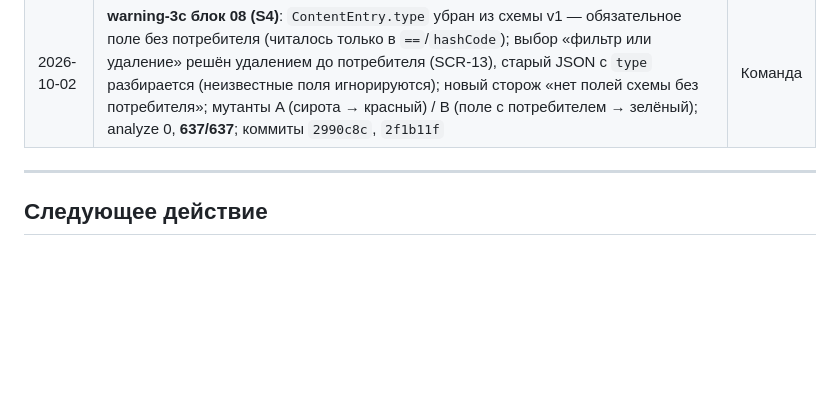
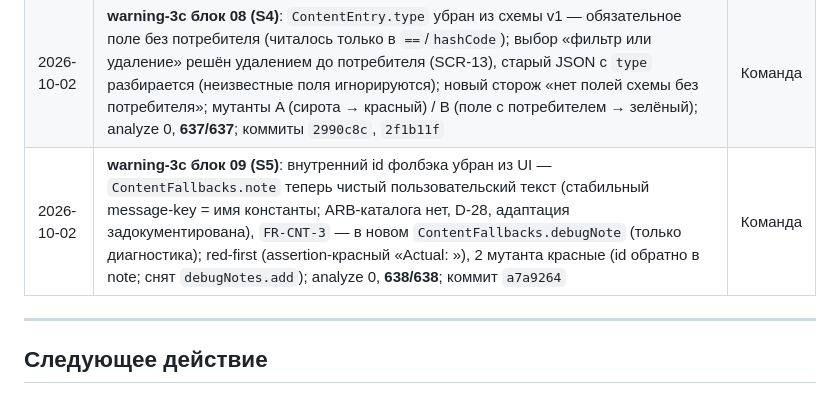
Before and after one commit to midnight000spark/dharma-toolkit, a Markdown page: STATE.md, the part around the change. Rendered like a GitHub page; blank space fills up the shorter version.

Commit message:
docs(state): warning-3c блок 09 (S5) — журнал

```diff
--- a/STATE.md
+++ b/STATE.md
@@ -311,6 +311,7 @@
 | 2026-10-02 | **warning-3c блок 06 (W22)**: порт ядра отдаёт результат дня целиком — `DailyReadings` переехал в `core/content`, адаптер делегирует без проекции; user-safe `notes` (C8г) доходят до потребителя; контрактный тест red→green (красный: `Actual: ''`), мутант «адаптер без notes» красный; analyze 0, **630/630**; коммиты `11bba78`… | Команда |
 | 2026-10-02 | **warning-3c блок 07 (S3)**: потолки пака — `maxEntriesPerPack` (500) и `maxFieldChars` (10000) с отказом по пути поля (пак-бомба отвергается целиком, длинное поле — записью; обрезки текста нет); списки модели и результата загрузки неизменяемы (`List.unmodifiable`); тесты границ red→green, 3 мутанта красные (потолок записей, потолок полей, заморозка); analyze 0, **637/637**; коммит `b584586` | Команда |
 | 2026-10-02 | **warning-3c блок 08 (S4)**: `ContentEntry.type` убран из схемы v1 — обязательное поле без потребителя (читалось только в `==`/`hashCode`); выбор «фильтр или удаление» решён удалением до потребителя (SCR-13), старый JSON с `type` разбирается (неизвестные поля игнорируются); новый сторож «нет полей схемы без потребителя»; мутанты A (сирота → красный) / B (поле с потребителем → зелёный); analyze 0, **637/637**; коммиты `2990c8c`, `2f1b11f` | Команда |
+| 2026-10-02 | **warning-3c блок 09 (S5)**: внутренний id фолбэка убран из UI — `ContentFallbacks.note` теперь чистый пользовательский текст (стабильный message-key = имя константы; ARB-каталога нет, D-28, адаптация задокументирована), `FR-CNT-3` — в новом `ContentFallbacks.debugNote` (только диагностика); red-first (assertion-красный «Actual: <true>»), 2 мутанта красные (id обратно в note; снят `debugNotes.add`); analyze 0, **638/638**; коммит `a7a9264` | Команда |
 
 ---
 
```
